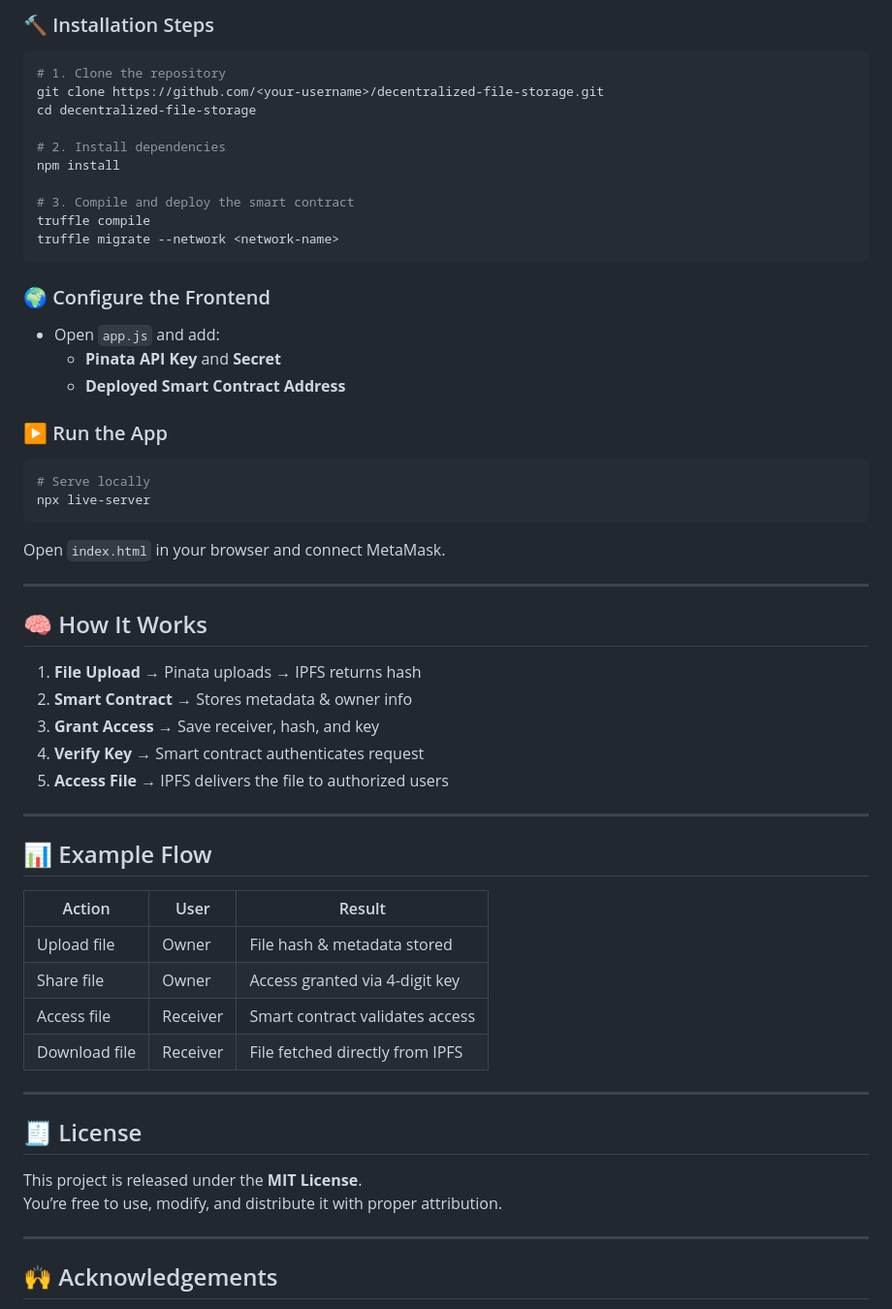
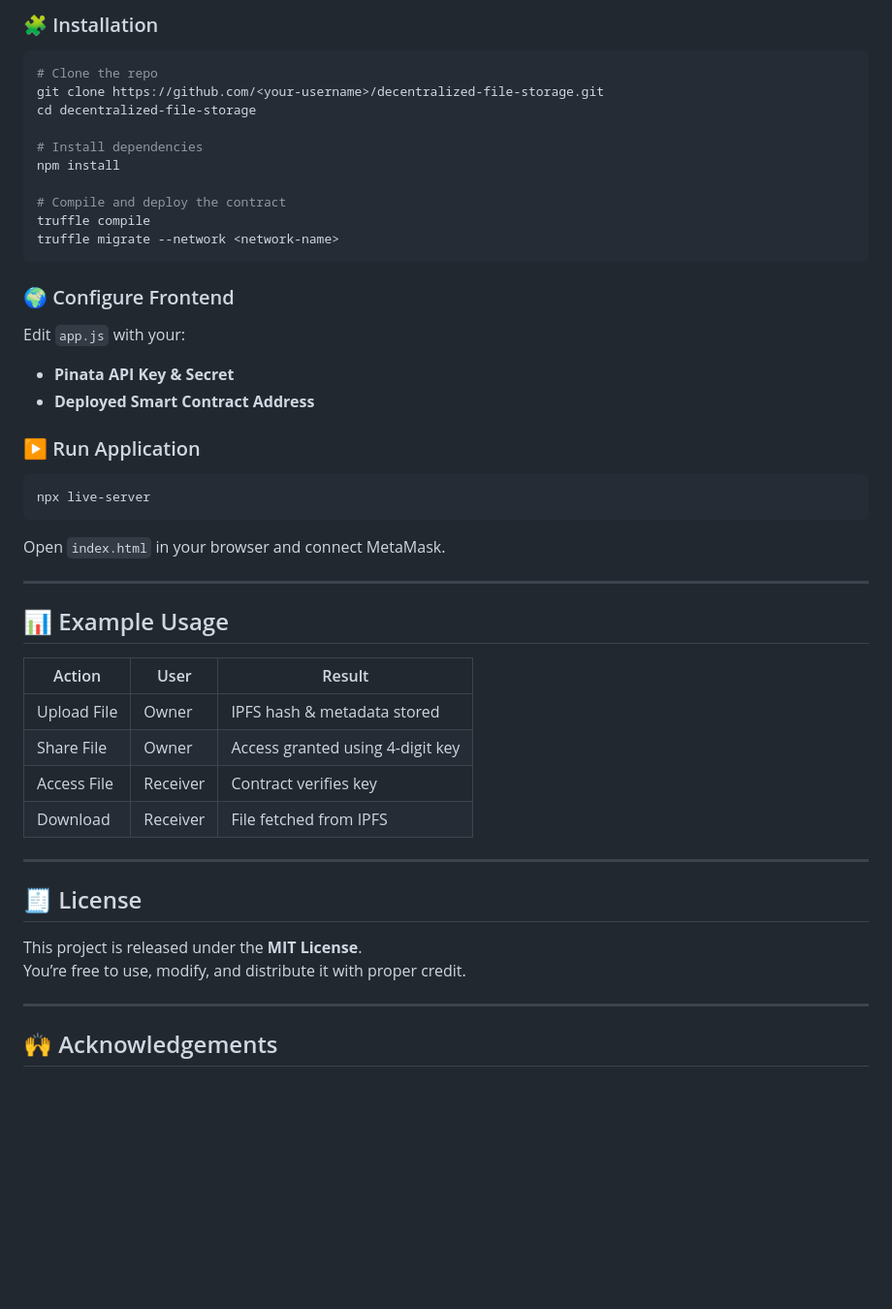
Before and after one commit to YASHRVY7/Decentralized-FileSharing, a Markdown page: README.md, the part around one of its changes. Shown at 97% size. Drawn GitHub-style; blank space fills up the shorter version.

````diff
--- a/README.md
+++ b/README.md
@@ -123,57 +136,46 @@ project/
 
-### 🔨 Installation Steps
+### 🧩 Installation
 ```bash
-# 1. Clone the repository
+# Clone the repo
 git clone https://github.com/<your-username>/decentralized-file-storage.git
 cd decentralized-file-storage
 
-# 2. Install dependencies
+# Install dependencies
 npm install
 
-# 3. Compile and deploy the smart contract
+# Compile and deploy the contract
 truffle compile
 truffle migrate --network <network-name>
 ```
 
-### 🌍 Configure the Frontend
-- Open `app.js` and add:
-  - **Pinata API Key** and **Secret**
-  - **Deployed Smart Contract Address**
+### 🌍 Configure Frontend
+Edit `app.js` with your:
+- **Pinata API Key & Secret**
+- **Deployed Smart Contract Address**
 
-### ▶️ Run the App
+### ▶️ Run Application
 ```bash
-# Serve locally
 npx live-server
 ```
 Open `index.html` in your browser and connect MetaMask.
 
 ---
 
-## 🧠 How It Works
-
-1. **File Upload** → Pinata uploads → IPFS returns hash
-2. **Smart Contract** → Stores metadata & owner info
-3. **Grant Access** → Save receiver, hash, and key
-4. **Verify Key** → Smart contract authenticates request
-5. **Access File** → IPFS delivers the file to authorized users
-
----
-
-## 📊 Example Flow
+## 📊 Example Usage
 
 | Action | User | Result |
 |--------|------|---------|
-| Upload file | Owner | File hash & metadata stored |
-| Share file | Owner | Access granted via 4-digit key |
-| Access file | Receiver | Smart contract validates access |
-| Download file | Receiver | File fetched directly from IPFS |
+| Upload File | Owner | IPFS hash & metadata stored |
+| Share File | Owner | Access granted using 4-digit key |
+| Access File | Receiver | Contract verifies key |
+| Download | Receiver | File fetched from IPFS |
 
 ---
 
 ## 🧾 License
 
 This project is released under the **MIT License**.
-You’re free to use, modify, and distribute it with proper attribution.
+You’re free to use, modify, and distribute it with proper credit.
 
 ---
 
````
Also changed, not shown: other parts of README.md (+75 -64 lines).
